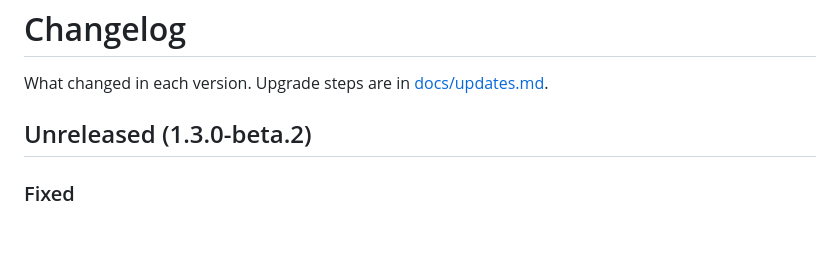
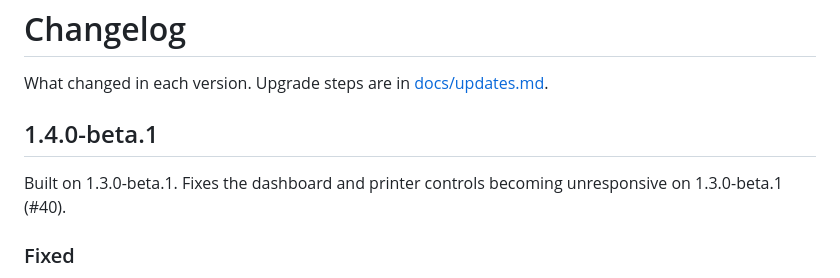
Before and after one commit to REACT-Inc/Bambu-Labs-LAN-MQTT-Remote-Management-system, a Markdown page: CHANGELOG.md, the part around the change. GitHub-like rendering; blank space fills up the shorter version.

Commit message:
Changelog: 1.4.0-beta.1
Co-Authored-By: Claude Opus 5.5 <noreply@anthropic.com>
Claude-Session: https://claude.ai/code/session_018iz3rGVKTgRHtQZax4NNVX

```diff
--- a/CHANGELOG.md
+++ b/CHANGELOG.md
@@ -2,7 +2,9 @@
 
 What changed in each version. Upgrade steps are in [docs/updates.md](docs/updates.md).
 
-## Unreleased (1.3.0-beta.2)
+## 1.4.0-beta.1
+
+Built on 1.3.0-beta.1. Fixes the dashboard and printer controls becoming unresponsive on 1.3.0-beta.1 (#40).
 
 ### Fixed
 - **Dashboard unresponsive with A1-family cameras (#40).** 1.3.0-beta.1 kept every printer's camera streaming while the dashboard was open. A1 and A1 mini cameras that didn't answer left browser requests waiting up to 25 seconds each, which used up the browser's connections to the Pi. Control clicks and page refreshes then queued behind them, so buttons stayed purple and nothing reached the printers. Cameras now use staggered still snapshots: one camera at a time, only while the dashboard is open, and the browser never waits on a camera. Live view waits at most 10 seconds for a frame.
```
